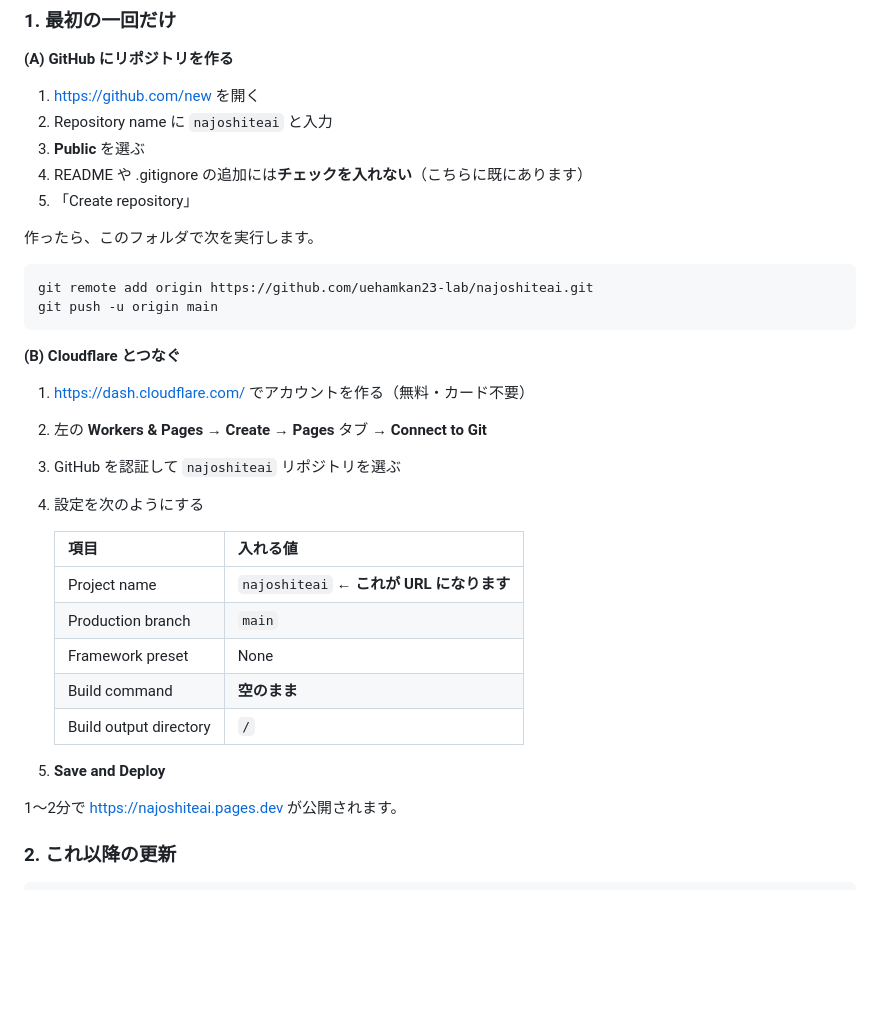
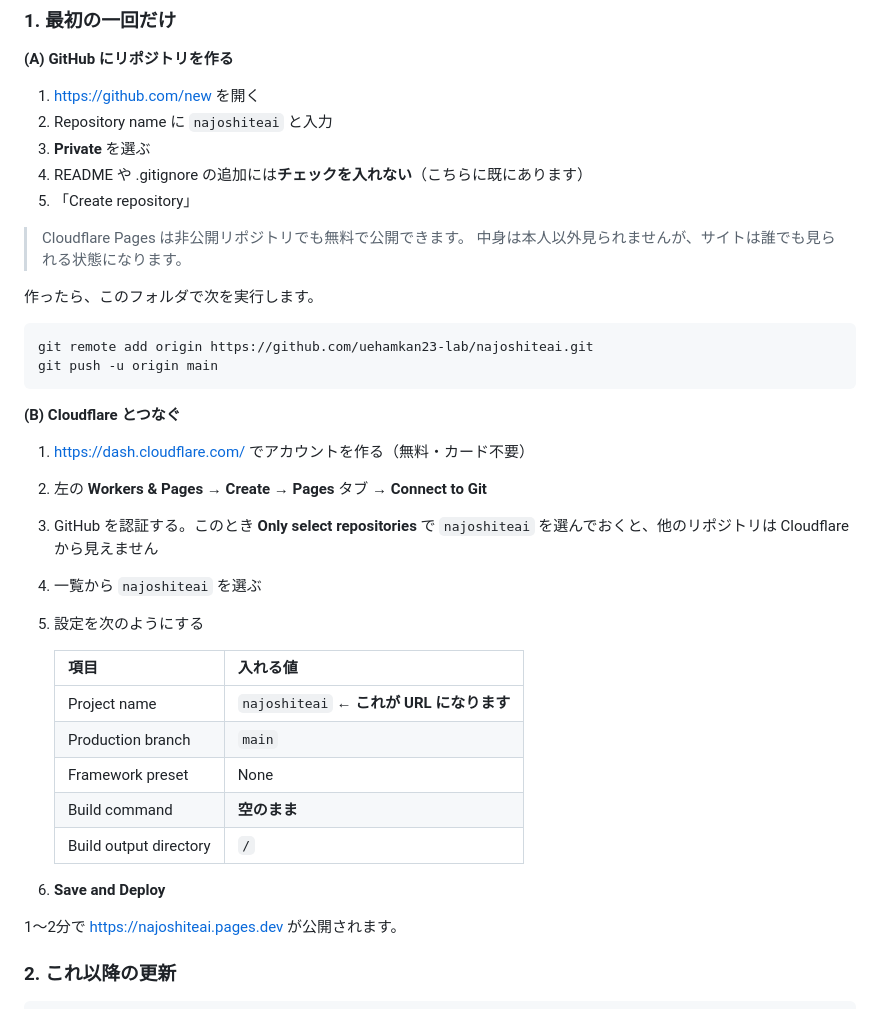
Before and after one commit to uehamkan23-lab/najoshiteai, a Markdown page: README.md, the part around the change. Rendered like a GitHub page; blank space fills up the shorter version.

Commit message:
リポジトリを非公開にする前提へ手順を修正
Cloudflare Pages は非公開リポジトリからでも無料で公開できるため、
GitHub 側は Private でよい。連携時の権限の絞り方も追記。

Co-Authored-By: Claude Opus 5 <noreply@anthropic.com>

```diff
--- a/README.md
+++ b/README.md
@@ -258,9 +258,12 @@ URL が変わるので、ブラウザは必ず新しいファイルを読み直
 
 1. <https://github.com/new> を開く
 2. Repository name に `najoshiteai` と入力
-3. **Public** を選ぶ
+3. **Private** を選ぶ
 4. README や .gitignore の追加には**チェックを入れない**（こちらに既にあります）
 5. 「Create repository」
+
+> Cloudflare Pages は非公開リポジトリでも無料で公開できます。
+> 中身は本人以外見られませんが、サイトは誰でも見られる状態になります。
 
 作ったら、このフォルダで次を実行します。
 
@@ -273,8 +276,10 @@ git push -u origin main
 
 1. <https://dash.cloudflare.com/> でアカウントを作る（無料・カード不要）
 2. 左の **Workers & Pages** → **Create** → **Pages** タブ → **Connect to Git**
-3. GitHub を認証して `najoshiteai` リポジトリを選ぶ
-4. 設定を次のようにする
+3. GitHub を認証する。このとき **Only select repositories** で
+   `najoshiteai` を選んでおくと、他のリポジトリは Cloudflare から見えません
+4. 一覧から `najoshiteai` を選ぶ
+5. 設定を次のようにする
 
    | 項目 | 入れる値 |
    | --- | --- |
@@ -284,7 +289,7 @@ git push -u origin main
    | Build command | **空のまま** |
    | Build output directory | `/` |
 
-5. **Save and Deploy**
+6. **Save and Deploy**
 
 1〜2分で <https://najoshiteai.pages.dev> が公開されます。
 
```
